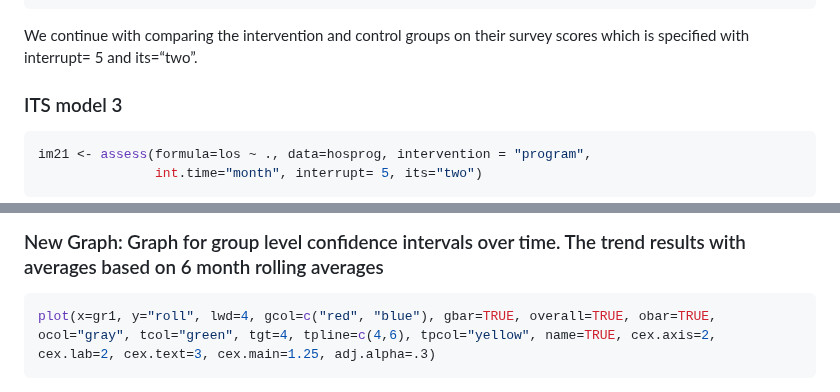
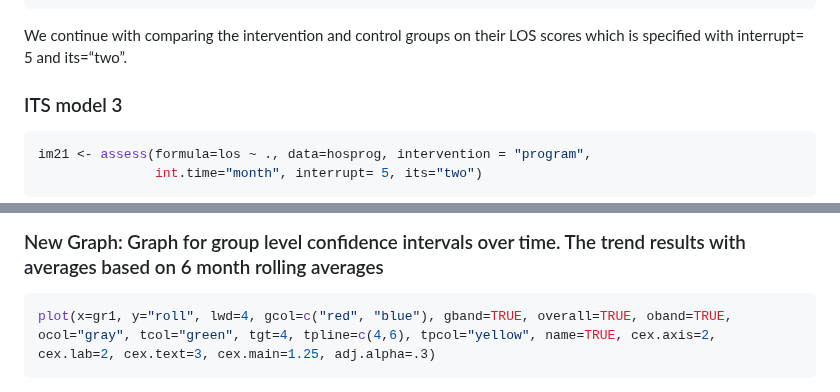
Before and after one commit to szuniga07/ham, a Markdown page: README.md, 2 parts joined by grey strips. GitHub-like rendering.

````diff
--- a/README.md
+++ b/README.md
@@ -652,7 +652,7 @@ summary(im12$ITS)
 ```
 
 We continue with comparing the intervention and control groups on their
-survey scores which is specified with interrupt= 5 and its=“two”.
+LOS scores which is specified with interrupt= 5 and its=“two”.
 
 ### ITS model 3
 
@@ -943,7 +943,7 @@ plot(im22, "ITS", add.legend="top", xlim=c(-.75, 13.1), ylim=c(2, 8), main="ITS
 ### New Graph: Graph for group level confidence intervals over time. The trend results with averages based on 6 month rolling averages
 
 ``` r
-plot(x=gr1, y="roll", lwd=4, gcol=c("red", "blue"), gbar=TRUE, overall=TRUE, obar=TRUE, ocol="gray", tcol="green", tgt=4, tpline=c(4,6), tpcol="yellow", name=TRUE, cex.axis=2, cex.lab=2, cex.text=3, cex.main=1.25, adj.alpha=.3)
+plot(x=gr1, y="roll", lwd=4, gcol=c("red", "blue"), gband=TRUE, overall=TRUE, oband=TRUE, ocol="gray", tcol="green", tgt=4, tpline=c(4,6), tpcol="yellow", name=TRUE, cex.axis=2, cex.lab=2, cex.text=3, cex.main=1.25, adj.alpha=.3)
 ```
 
 <img src="man/figures/README-plotGroup3-1.png" width="100%" />
````
Also changed, not shown: other parts of README.md (+7 -7 lines), vignettes/logo.png (added), 9 other files.
